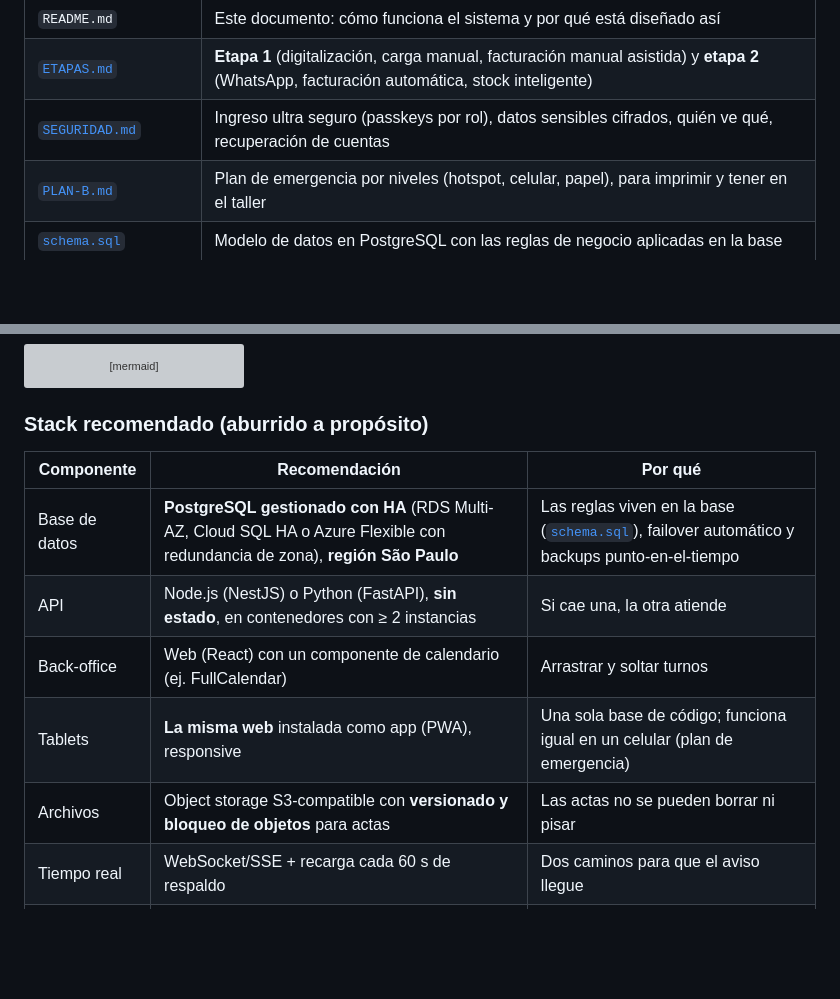
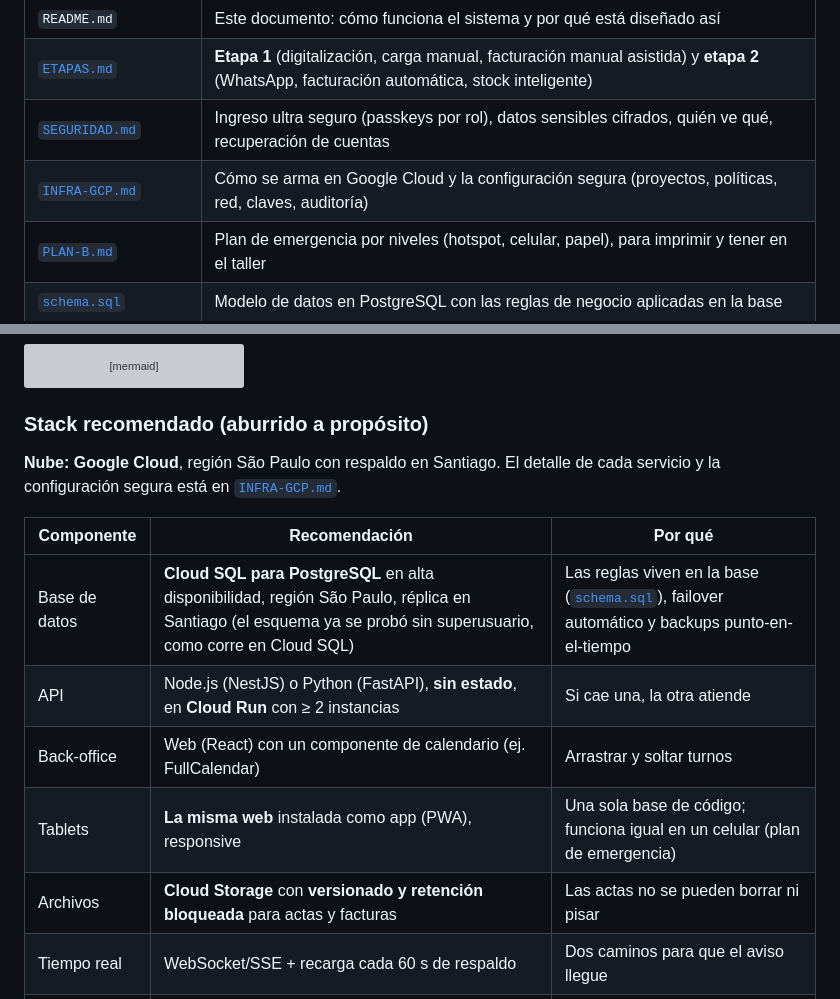
Before and after one commit to tomasruffo/Curso, a Markdown page: sistema-concesionaria/README.md, 2 parts joined by grey strips. GitHub-like rendering; blank space fills up the shorter version; grey boxes are pictures that could not be loaded.

```diff
--- a/sistema-concesionaria/README.md
+++ b/sistema-concesionaria/README.md
@@ -7,6 +7,7 @@ Documento de diseño **v0.2**: lógica de negocio, arquitectura, seguridad, alta
 | `README.md` | Este documento: cómo funciona el sistema y por qué está diseñado así |
 | [`ETAPAS.md`](ETAPAS.md) | **Etapa 1** (digitalización, carga manual, facturación manual asistida) y **etapa 2** (WhatsApp, facturación automática, stock inteligente) |
 | [`SEGURIDAD.md`](SEGURIDAD.md) | Ingreso ultra seguro (passkeys por rol), datos sensibles cifrados, quién ve qué, recuperación de cuentas |
+| [`INFRA-GCP.md`](INFRA-GCP.md) | Cómo se arma en Google Cloud y la configuración segura (proyectos, políticas, red, claves, auditoría) |
 | [`PLAN-B.md`](PLAN-B.md) | Plan de emergencia por niveles (hotspot, celular, papel), para imprimir y tener en el taller |
 | [`schema.sql`](schema.sql) | Modelo de datos en PostgreSQL con las reglas de negocio aplicadas en la base |
 | [`pruebas_schema.sql`](pruebas_schema.sql) | 73 pruebas que verifican esas reglas (`psql -f schema.sql -f pruebas_schema.sql`) |
@@ -306,13 +307,15 @@ flowchart TB
 
 ### Stack recomendado (aburrido a propósito)
 
+**Nube: Google Cloud**, región São Paulo con respaldo en Santiago. El detalle de cada servicio y la configuración segura está en [`INFRA-GCP.md`](INFRA-GCP.md).
+
 | Componente | Recomendación | Por qué |
 |---|---|---|
-| Base de datos | **PostgreSQL gestionado con HA** (RDS Multi-AZ, Cloud SQL HA o Azure Flexible con redundancia de zona), **región São Paulo** | Las reglas viven en la base ([`schema.sql`](schema.sql)), failover automático y backups punto-en-el-tiempo |
-| API | Node.js (NestJS) o Python (FastAPI), **sin estado**, en contenedores con ≥ 2 instancias | Si cae una, la otra atiende |
+| Base de datos | **Cloud SQL para PostgreSQL** en alta disponibilidad, región São Paulo, réplica en Santiago (el esquema ya se probó sin superusuario, como corre en Cloud SQL) | Las reglas viven en la base ([`schema.sql`](schema.sql)), failover automático y backups punto-en-el-tiempo |
+| API | Node.js (NestJS) o Python (FastAPI), **sin estado**, en **Cloud Run** con ≥ 2 instancias | Si cae una, la otra atiende |
 | Back-office | Web (React) con un componente de calendario (ej. FullCalendar) | Arrastrar y soltar turnos |
 | Tablets | **La misma web** instalada como app (PWA), responsive | Una sola base de código; funciona igual en un celular (plan de emergencia) |
-| Archivos | Object storage S3-compatible con **versionado y bloqueo de objetos** para actas | Las actas no se pueden borrar ni pisar |
+| Archivos | **Cloud Storage** con **versionado y retención bloqueada** para actas y facturas | Las actas no se pueden borrar ni pisar |
 | Tiempo real | WebSocket/SSE + recarga cada 60 s de respaldo | Dos caminos para que el aviso llegue |
 | PDF | Generado en un worker desde el mismo JSON canónico que firmó el cliente | Lo que se firmó es lo que se imprime |
 | Monitoreo | Chequeo externo de disponibilidad + logs + alertas a WhatsApp/email del responsable | Enterarse antes que el taller |
```
Also changed, not shown: sistema-concesionaria/INFRA-GCP.md (added, +194 -0 lines), sistema-concesionaria/SEGURIDAD.md (+3 -1 lines).
